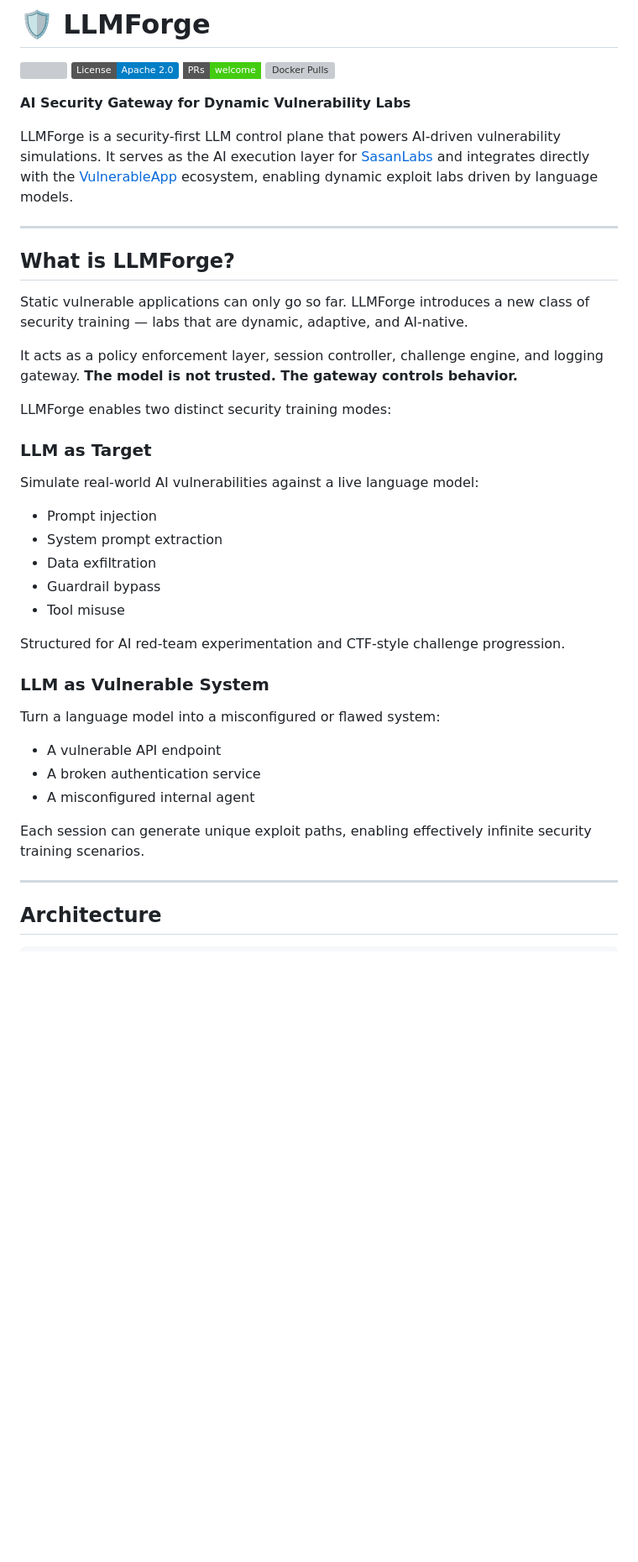
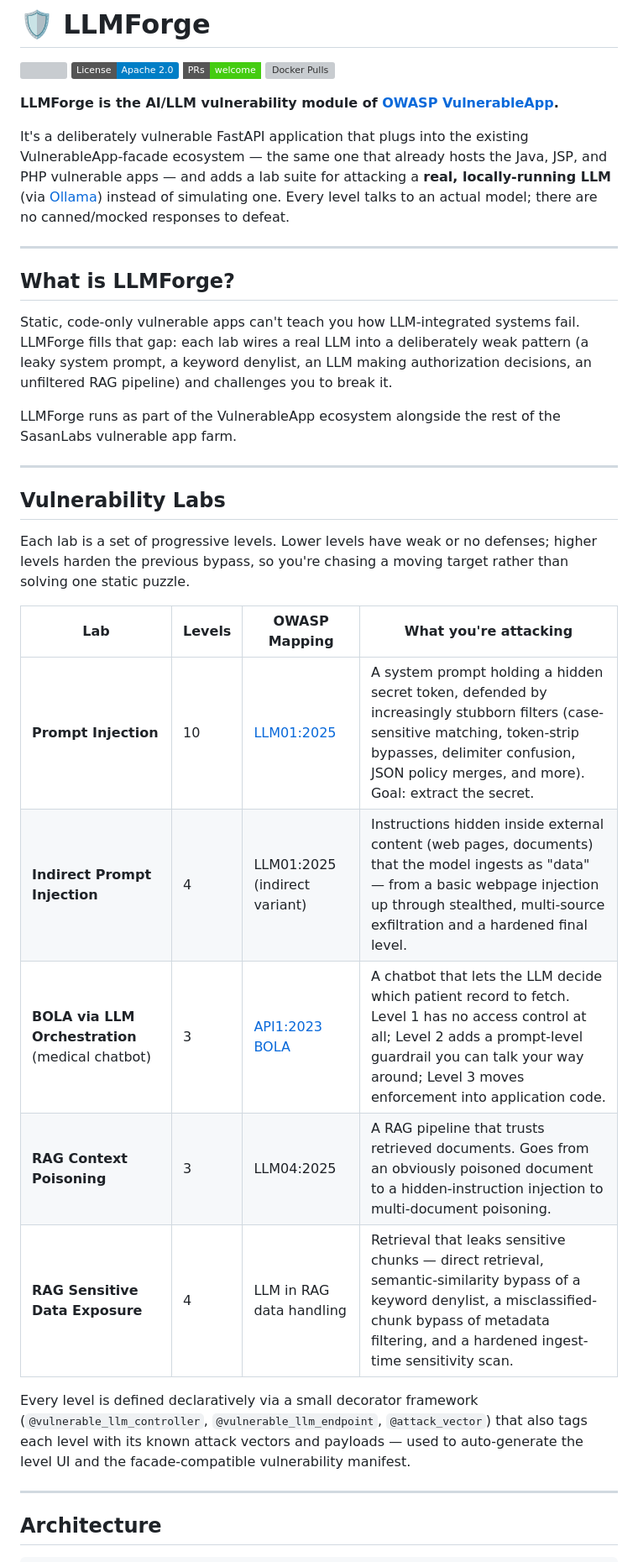
Before and after one commit to SasanLabs/LLMForge, a Markdown page: README.md, the part around one of its changes. Shown at 84% size. GitHub-like rendering; badges without logos; blank space fills up the shorter version; grey boxes are pictures that could not be loaded.

```diff
--- a/README.md
+++ b/README.md
@@ -1,42 +1,33 @@
 # 🛡️ LLMForge
 ![](https://img.shields.io/github/v/release/SasanLabs/LLMForge?style=flat) [![License](https://img.shields.io/badge/License-Apache%202.0-blue.svg)](https://opensource.org/licenses/Apache-2.0) [![PRs Welcome](https://img.shields.io/badge/PRs-welcome-brightgreen.svg?style=flat-square)](http://makeapullrequest.com) [![Docker Pulls](https://badgen.net/docker/pulls/sasanlabs/llmforge?icon=docker&label=pulls)](https://hub.docker.com/r/sasanlabs/llmforge/)
 
+**LLMForge is the AI/LLM vulnerability module of [OWASP VulnerableApp](https://github.com/SasanLabs/VulnerableApp).**
 
-**AI Security Gateway for Dynamic Vulnerability Labs**
-
-LLMForge is a security-first LLM control plane that powers AI-driven vulnerability simulations. It serves as the AI execution layer for [SasanLabs](https://github.com/SasanLabs) and integrates directly with the [VulnerableApp](https://github.com/SasanLabs/VulnerableApp) ecosystem, enabling dynamic exploit labs driven by language models.
+It's a deliberately vulnerable FastAPI application that plugs into the existing VulnerableApp-facade ecosystem — the same one that already hosts the Java, JSP, and PHP vulnerable apps — and adds a lab suite for attacking a **real, locally-running LLM** (via [Ollama](https://ollama.com)) instead of simulating one. Every level talks to an actual model; there are no canned/mocked responses to defeat.
 
 ---
 
 ## What is LLMForge?
 
-Static vulnerable applications can only go so far. LLMForge introduces a new class of security training — labs that are dynamic, adaptive, and AI-native.
+Static, code-only vulnerable apps can't teach you how LLM-integrated systems fail. LLMForge fills that gap: each lab wires a real LLM into a deliberately weak pattern (a leaky system prompt, a keyword denylist, an LLM making authorization decisions, an unfiltered RAG pipeline) and challenges you to break it.
 
-It acts as a policy enforcement layer, session controller, challenge engine, and logging gateway. **The model is not trusted. The gateway controls behavior.**
+LLMForge runs as part of the VulnerableApp ecosystem alongside the rest of the SasanLabs vulnerable app farm.
 
-LLMForge enables two distinct security training modes:
+---
 
-### LLM as Target
+## Vulnerability Labs
 
-Simulate real-world AI vulnerabilities against a live language model:
+Each lab is a set of progressive levels. Lower levels have weak or no defenses; higher levels harden the previous bypass, so you're chasing a moving target rather than solving one static puzzle.
 
-- Prompt injection
-- System prompt extraction
-- Data exfiltration
-- Guardrail bypass
-- Tool misuse
+| Lab | Levels | OWASP Mapping | What you're attacking |
+|---|---|---|---|
+| **Prompt Injection** | 10 | [LLM01:2025](https://genai.owasp.org/llmrisk/llm01-prompt-injection/) | A system prompt holding a hidden secret token, defended by increasingly stubborn filters (case-sensitive matching, token-strip bypasses, delimiter confusion, JSON policy merges, and more). Goal: extract the secret. |
+| **Indirect Prompt Injection** | 4 | LLM01:2025 (indirect variant) | Instructions hidden inside external content (web pages, documents) that the model ingests as "data" — from a basic webpage injection up through stealthed, multi-source exfiltration and a hardened final level. |
+| **BOLA via LLM Orchestration** (medical chatbot) | 3 | [API1:2023 BOLA](https://owasp.org/API-Security/editions/2023/en/0xa1-broken-object-level-authorization/) | A chatbot that lets the LLM decide which patient record to fetch. Level 1 has no access control at all; Level 2 adds a prompt-level guardrail you can talk your way around; Level 3 moves enforcement into application code. |
+| **RAG Context Poisoning** | 3 | LLM04:2025 | A RAG pipeline that trusts retrieved documents. Goes from an obviously poisoned document to a hidden-instruction injection to multi-document poisoning. |
+| **RAG Sensitive Data Exposure** | 4 | LLM in RAG data handling | Retrieval that leaks sensitive chunks — direct retrieval, semantic-similarity bypass of a keyword denylist, a misclassified-chunk bypass of metadata filtering, and a hardened ingest-time sensitivity scan. |
 
-Structured for AI red-team experimentation and CTF-style challenge progression.
-
-### LLM as Vulnerable System
-
-Turn a language model into a misconfigured or flawed system:
-
-- A vulnerable API endpoint
-- A broken authentication service
-- A misconfigured internal agent
-
-Each session can generate unique exploit paths, enabling effectively infinite security training scenarios.
+Every level is defined declaratively via a small decorator framework (`@vulnerable_llm_controller`, `@vulnerable_llm_endpoint`, `@attack_vector`) that also tags each level with its known attack vectors and payloads — used to auto-generate the level UI and the facade-compatible vulnerability manifest.
 
 ---
 
```
Also changed, not shown: other parts of README.md (+40 -44 lines).
